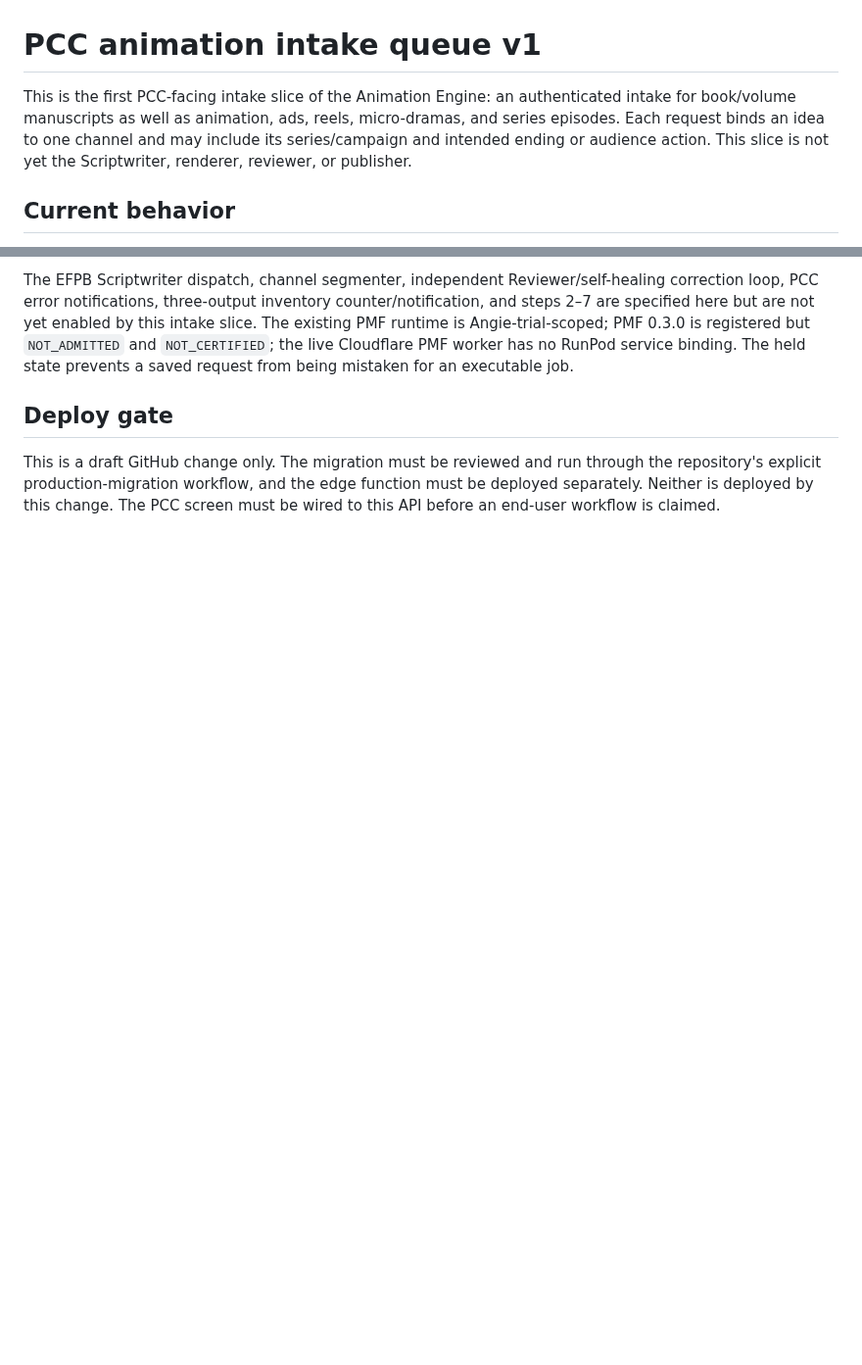
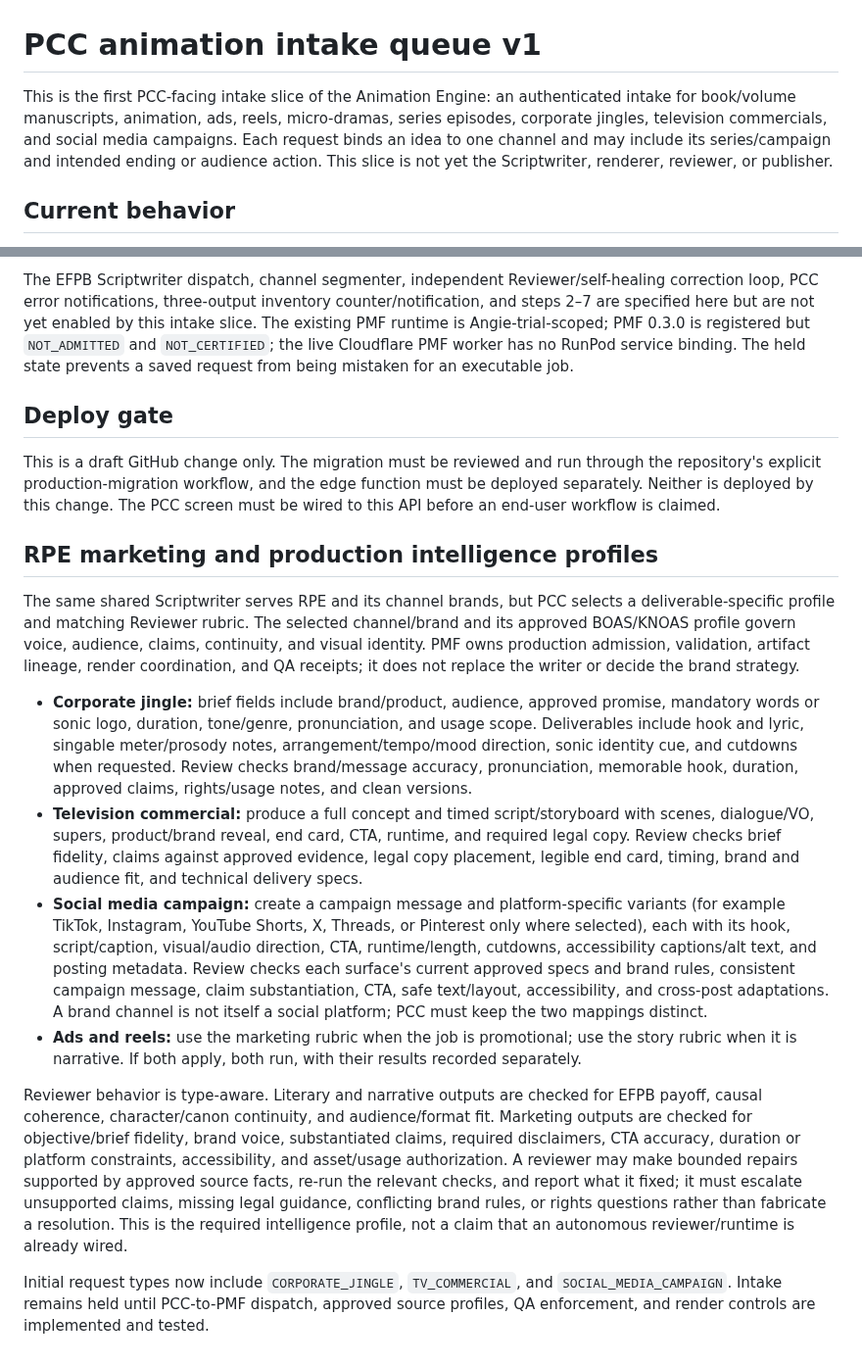
Before and after one commit to risingphnxhq/pcc-command-center, a Markdown page: components/pmf/ANIMATION-QUEUE-PCC-V1.md, 2 parts joined by grey strips. Shown at 98% size. Rendered like a GitHub page; blank space fills up the shorter version.

Commit message:
Document RPE marketing production intelligence profiles

```diff
--- a/components/pmf/ANIMATION-QUEUE-PCC-V1.md
+++ b/components/pmf/ANIMATION-QUEUE-PCC-V1.md
@@ -1,6 +1,6 @@
 # PCC animation intake queue v1
 
-This is the first PCC-facing intake slice of the Animation Engine: an authenticated intake for book/volume manuscripts as well as animation, ads, reels, micro-dramas, and series episodes. Each request binds an idea to one channel and may include its series/campaign and intended ending or audience action. This slice is not yet the Scriptwriter, renderer, reviewer, or publisher.
+This is the first PCC-facing intake slice of the Animation Engine: an authenticated intake for book/volume manuscripts, animation, ads, reels, micro-dramas, series episodes, corporate jingles, television commercials, and social media campaigns. Each request binds an idea to one channel and may include its series/campaign and intended ending or audience action. This slice is not yet the Scriptwriter, renderer, reviewer, or publisher.
 
 ## Current behavior
 
@@ -63,3 +63,17 @@ The EFPB Scriptwriter dispatch, channel segmenter, independent Reviewer/self-hea
 ## Deploy gate
 
 This is a draft GitHub change only. The migration must be reviewed and run through the repository's explicit production-migration workflow, and the edge function must be deployed separately. Neither is deployed by this change. The PCC screen must be wired to this API before an end-user workflow is claimed.
+
+
+## RPE marketing and production intelligence profiles
+
+The same shared Scriptwriter serves RPE and its channel brands, but PCC selects a deliverable-specific profile and matching Reviewer rubric. The selected channel/brand and its approved BOAS/KNOAS profile govern voice, audience, claims, continuity, and visual identity. PMF owns production admission, validation, artifact lineage, render coordination, and QA receipts; it does not replace the writer or decide the brand strategy.
+
+- **Corporate jingle:** brief fields include brand/product, audience, approved promise, mandatory words or sonic logo, duration, tone/genre, pronunciation, and usage scope. Deliverables include hook and lyric, singable meter/prosody notes, arrangement/tempo/mood direction, sonic identity cue, and cutdowns when requested. Review checks brand/message accuracy, pronunciation, memorable hook, duration, approved claims, rights/usage notes, and clean versions.
+- **Television commercial:** produce a full concept and timed script/storyboard with scenes, dialogue/VO, supers, product/brand reveal, end card, CTA, runtime, and required legal copy. Review checks brief fidelity, claims against approved evidence, legal copy placement, legible end card, timing, brand and audience fit, and technical delivery specs.
+- **Social media campaign:** create a campaign message and platform-specific variants (for example TikTok, Instagram, YouTube Shorts, X, Threads, or Pinterest only where selected), each with its hook, script/caption, visual/audio direction, CTA, runtime/length, cutdowns, accessibility captions/alt text, and posting metadata. Review checks each surface's current approved specs and brand rules, consistent campaign message, claim substantiation, CTA, safe text/layout, accessibility, and cross-post adaptations. A brand channel is not itself a social platform; PCC must keep the two mappings distinct.
+- **Ads and reels:** use the marketing rubric when the job is promotional; use the story rubric when it is narrative. If both apply, both run, with their results recorded separately.
+
+Reviewer behavior is type-aware. Literary and narrative outputs are checked for EFPB payoff, causal coherence, character/canon continuity, and audience/format fit. Marketing outputs are checked for objective/brief fidelity, brand voice, substantiated claims, required disclaimers, CTA accuracy, duration or platform constraints, accessibility, and asset/usage authorization. A reviewer may make bounded repairs supported by approved source facts, re-run the relevant checks, and report what it fixed; it must escalate unsupported claims, missing legal guidance, conflicting brand rules, or rights questions rather than fabricate a resolution. This is the required intelligence profile, not a claim that an autonomous reviewer/runtime is already wired.
+
+Initial request types now include `CORPORATE_JINGLE`, `TV_COMMERCIAL`, and `SOCIAL_MEDIA_CAMPAIGN`. Intake remains held until PCC-to-PMF dispatch, approved source profiles, QA enforcement, and render controls are implemented and tested.
```
